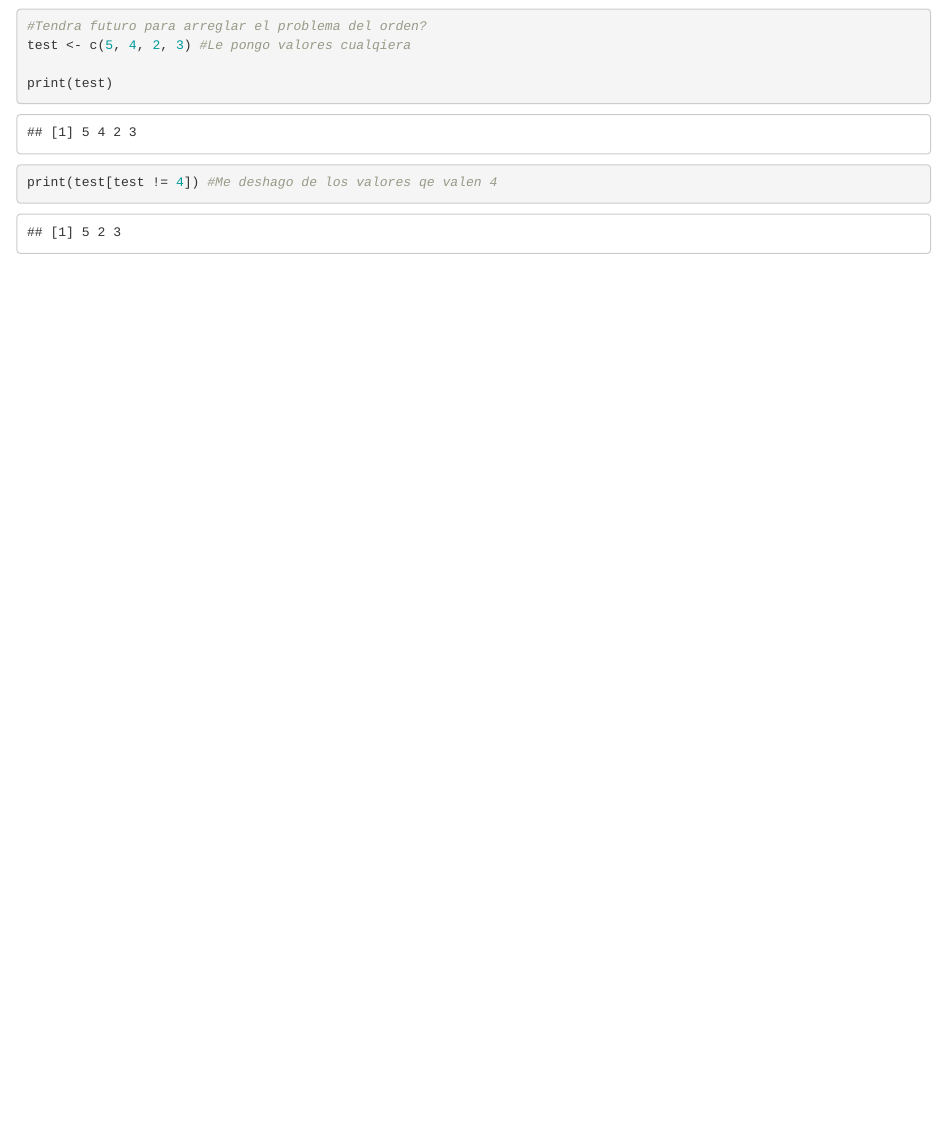
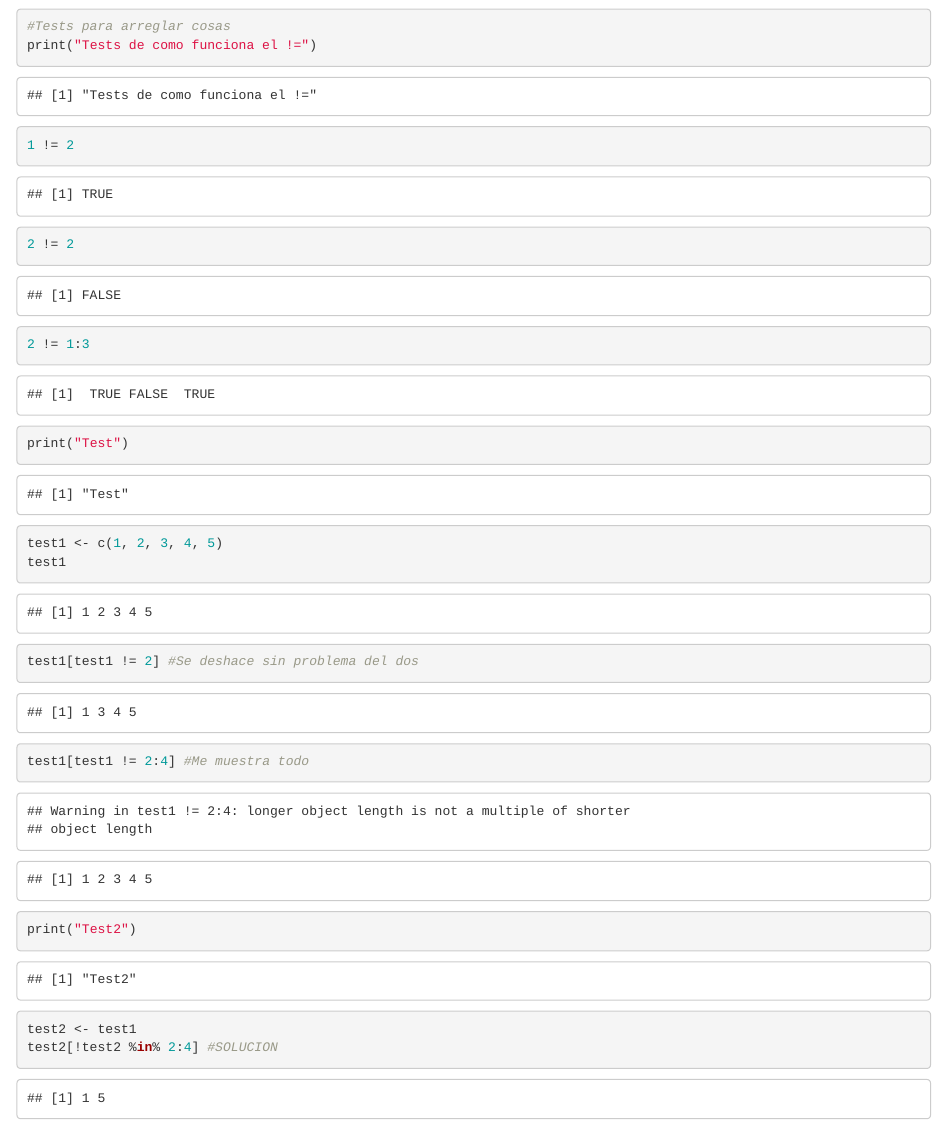
Before and after one commit to GalileoCap/MatrixSolver, an R Markdown document (triangulizador_alt.Rmd): the page in a window 1100 px wide, from 3520 px down. Rendered offline with R 4.5, knitr and Pandoc, with nearby package versions; some code elsewhere in the file could not run offline.

Commit message:
Creo haber llegado a una solucion, todavia no la probe.

````diff
--- a/triangulizador_alt.Rmd
+++ b/triangulizador_alt.Rmd
@@ -86,9 +86,19 @@ triangular <- function(mat) {
 triangular(MTestGen)
 ```
 ```{r}
-#Tendra futuro para arreglar el problema del orden?
-test <- c(5, 4, 2, 3) #Le pongo valores cualqiera
+#Tests para arreglar cosas
+print("Tests de como funciona el !=")
+1 != 2
+2 != 2
+2 != 1:3
 
-print(test)
-print(test[test != 4]) #Me deshago de los valores qe valen 4
+print("Test")
+test1 <- c(1, 2, 3, 4, 5)
+test1
+test1[test1 != 2] #Se deshace sin problema del dos
+test1[test1 != 2:4] #Me muestra todo
+
+print("Test2")
+test2 <- test1
+test2[!test2 %in% 2:4] #SOLUCION
 ```
````
